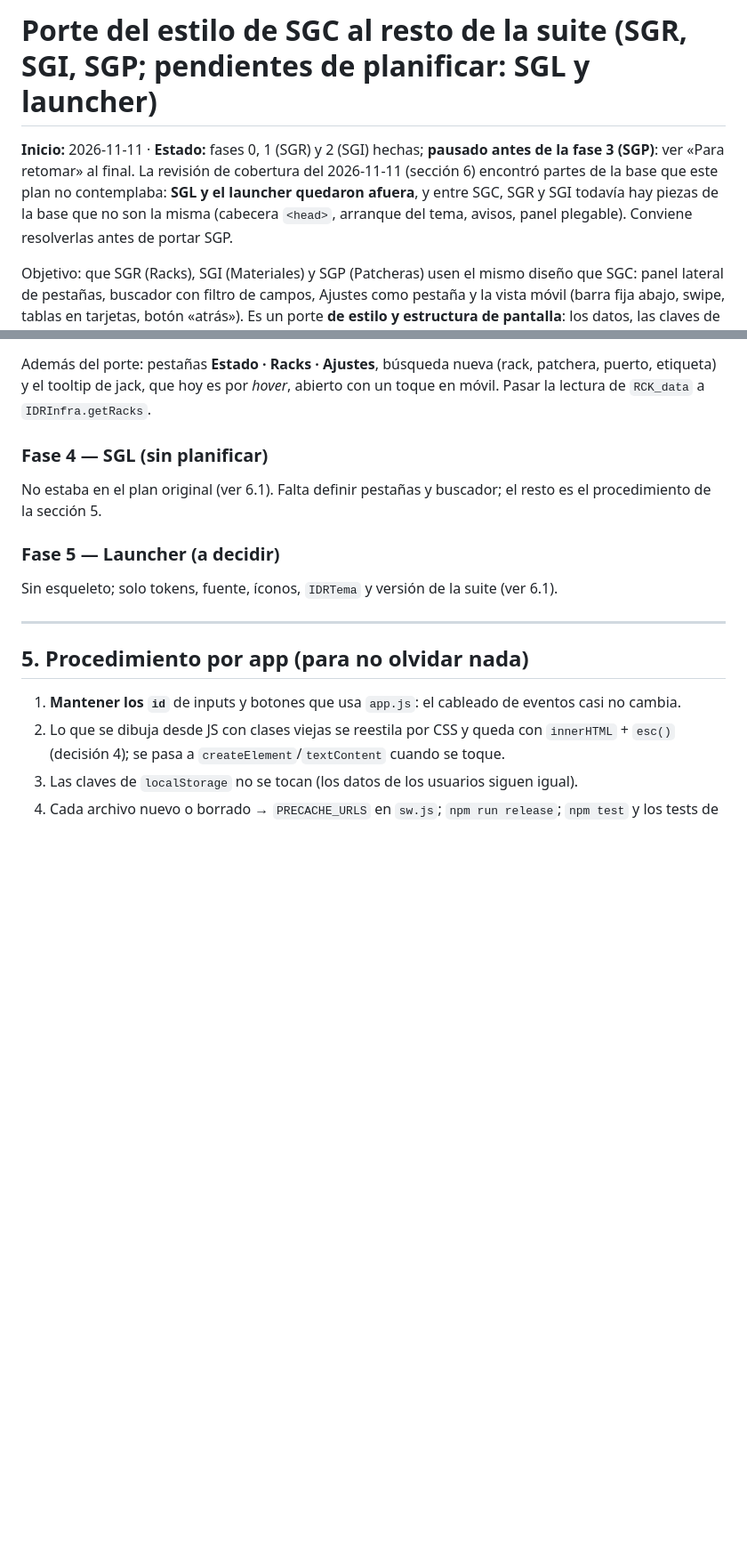
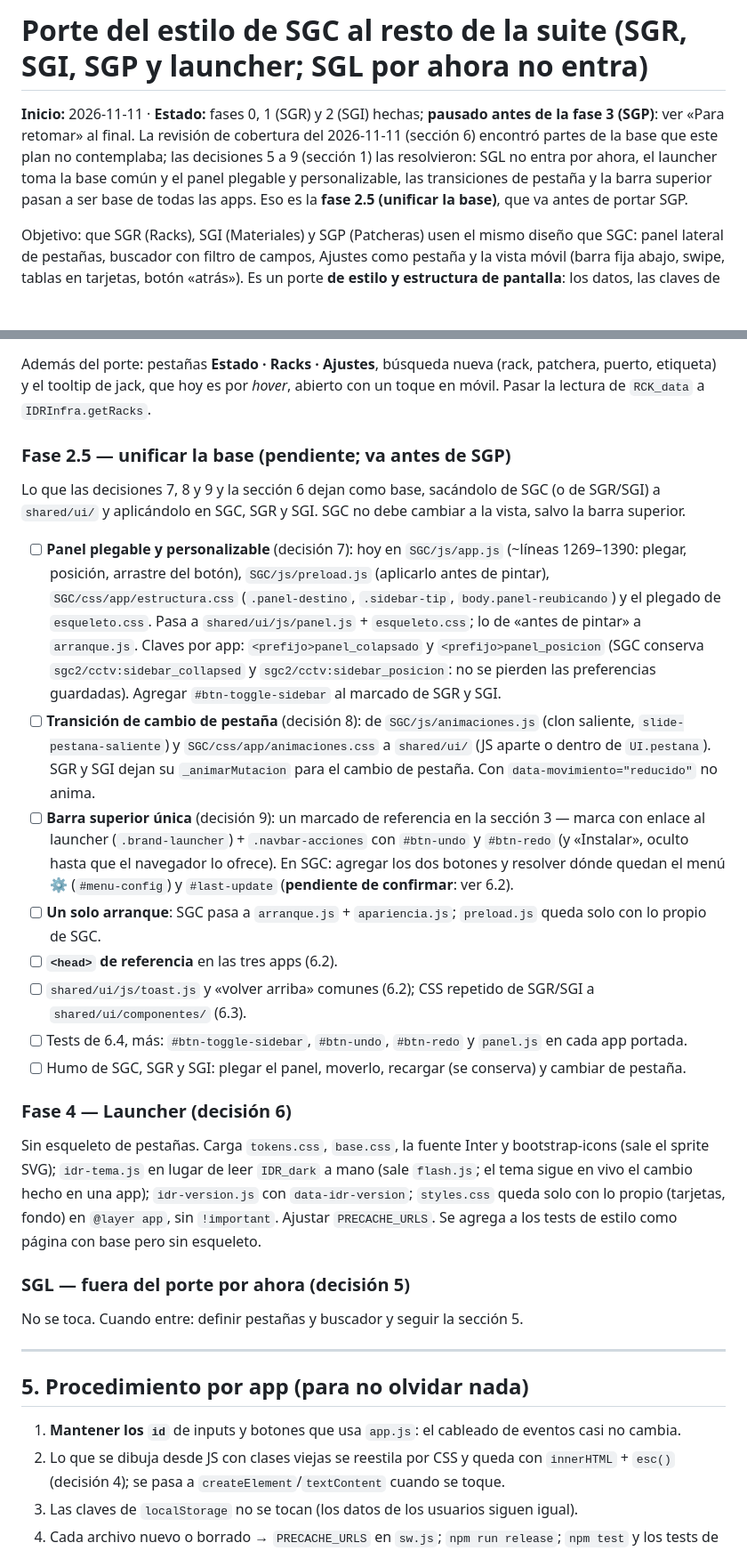
Before and after one commit to lushibosca/IDR, a Markdown page: docs/PORTE-ESTILO-SGC.md, 2 parts joined by grey strips. Shown at 89% size. Drawn GitHub-style; blank space fills up the shorter version.

Commit message:
Suite: decisiones del porte de estilo (SGL fuera, launcher con la base, panel plegable, transiciones y barra superior comunes)
Co-Authored-By: Claude Fable 5.2 <noreply@anthropic.com>

```diff
--- a/docs/PORTE-ESTILO-SGC.md
+++ b/docs/PORTE-ESTILO-SGC.md
@@ -1,9 +1,10 @@
-# Porte del estilo de SGC al resto de la suite (SGR, SGI, SGP; pendientes de planificar: SGL y launcher)
+# Porte del estilo de SGC al resto de la suite (SGR, SGI, SGP y launcher; SGL por ahora no entra)
 
 **Inicio:** 2026-11-11 · **Estado:** fases 0, 1 (SGR) y 2 (SGI) hechas; **pausado antes de la fase 3 (SGP)**: ver
 «Para retomar» al final. La revisión de cobertura del 2026-11-11 (sección 6) encontró partes de la base que este plan
-no contemplaba: **SGL y el launcher quedaron afuera**, y entre SGC, SGR y SGI todavía hay piezas de la base que no son
-la misma (cabecera `<head>`, arranque del tema, avisos, panel plegable). Conviene resolverlas antes de portar SGP.
+no contemplaba; las decisiones 5 a 9 (sección 1) las resolvieron: SGL no entra por ahora, el launcher toma la base común y
+el panel plegable y personalizable, las transiciones de pestaña y la barra superior pasan a ser base de todas las apps.
+Eso es la **fase 2.5 (unificar la base)**, que va antes de portar SGP.
 
 Objetivo: que SGR (Racks), SGI (Materiales) y SGP (Patcheras) usen el mismo diseño que SGC: panel lateral de pestañas,
 buscador con filtro de campos, Ajustes como pestaña y la vista móvil (barra fija abajo, swipe, tablas en tarjetas,
@@ -137,11 +146,36 @@ entre `esqueleto.css` y `utilidades.css`); al final `ui.js`, `atras-modales.js`,
 Además del porte: pestañas **Estado · Racks · Ajustes**, búsqueda nueva (rack, patchera, puerto, etiqueta) y el tooltip de
 jack, que hoy es por *hover*, abierto con un toque en móvil. Pasar la lectura de `RCK_data` a `IDRInfra.getRacks`.
 
-### Fase 4 — SGL (sin planificar)
-No estaba en el plan original (ver 6.1). Falta definir pestañas y buscador; el resto es el procedimiento de la sección 5.
+### Fase 2.5 — unificar la base (pendiente; va antes de SGP)
+Lo que las decisiones 7, 8 y 9 y la sección 6 dejan como base, sacándolo de SGC (o de SGR/SGI) a `shared/ui/` y
+aplicándolo en SGC, SGR y SGI. SGC no debe cambiar a la vista, salvo la barra superior.
+- [ ] **Panel plegable y personalizable** (decisión 7): hoy en `SGC/js/app.js` (~líneas 1269–1390: plegar, posición, arrastre
+      del botón), `SGC/js/preload.js` (aplicarlo antes de pintar), `SGC/css/app/estructura.css` (`.panel-destino`,
+      `.sidebar-tip`, `body.panel-reubicando`) y el plegado de `esqueleto.css`. Pasa a `shared/ui/js/panel.js` +
+      `esqueleto.css`; lo de «antes de pintar» a `arranque.js`. Claves por app: `<prefijo>panel_colapsado` y
+      `<prefijo>panel_posicion` (SGC conserva `sgc2/cctv:sidebar_collapsed` y `sgc2/cctv:sidebar_posicion`: no se pierden
+      las preferencias guardadas). Agregar `#btn-toggle-sidebar` al marcado de SGR y SGI.
+- [ ] **Transición de cambio de pestaña** (decisión 8): de `SGC/js/animaciones.js` (clon saliente, `slide-pestana-saliente`)
+      y `SGC/css/app/animaciones.css` a `shared/ui/` (JS aparte o dentro de `UI.pestana`). SGR y SGI dejan su
+      `_animarMutacion` para el cambio de pestaña. Con `data-movimiento="reducido"` no anima.
+- [ ] **Barra superior única** (decisión 9): un marcado de referencia en la sección 3 — marca con enlace al launcher
+      (`.brand-launcher`) + `.navbar-acciones` con `#btn-undo` y `#btn-redo` (y «Instalar», oculto hasta que el navegador
+      lo ofrece). En SGC: agregar los dos botones y resolver dónde quedan el menú ⚙ (`#menu-config`) y `#last-update`
+      (**pendiente de confirmar**: ver 6.2).
+- [ ] **Un solo arranque**: SGC pasa a `arranque.js` + `apariencia.js`; `preload.js` queda solo con lo propio de SGC.
+- [ ] **`<head>` de referencia** en las tres apps (6.2).
+- [ ] `shared/ui/js/toast.js` y «volver arriba» comunes (6.2); CSS repetido de SGR/SGI a `shared/ui/componentes/` (6.3).
+- [ ] Tests de 6.4, más: `#btn-toggle-sidebar`, `#btn-undo`, `#btn-redo` y `panel.js` en cada app portada.
+- [ ] Humo de SGC, SGR y SGI: plegar el panel, moverlo, recargar (se conserva) y cambiar de pestaña.
 
-### Fase 5 — Launcher (a decidir)
-Sin esqueleto; solo tokens, fuente, íconos, `IDRTema` y versión de la suite (ver 6.1).
+### Fase 4 — Launcher (decisión 6)
+Sin esqueleto de pestañas. Carga `tokens.css`, `base.css`, la fuente Inter y bootstrap-icons (sale el sprite SVG);
+`idr-tema.js` en lugar de leer `IDR_dark` a mano (sale `flash.js`; el tema sigue en vivo el cambio hecho en una app);
+`idr-version.js` con `data-idr-version`; `styles.css` queda solo con lo propio (tarjetas, fondo) en `@layer app`, sin
+`!important`. Ajustar `PRECACHE_URLS`. Se agrega a los tests de estilo como página con base pero sin esqueleto.
+
+### SGL — fuera del porte por ahora (decisión 5)
+No se toca. Cuando entre: definir pestañas y buscador y seguir la sección 5.
 
 ---
 
```
Also changed, not shown: other parts of docs/PORTE-ESTILO-SGC.md (+23 -12 lines).
